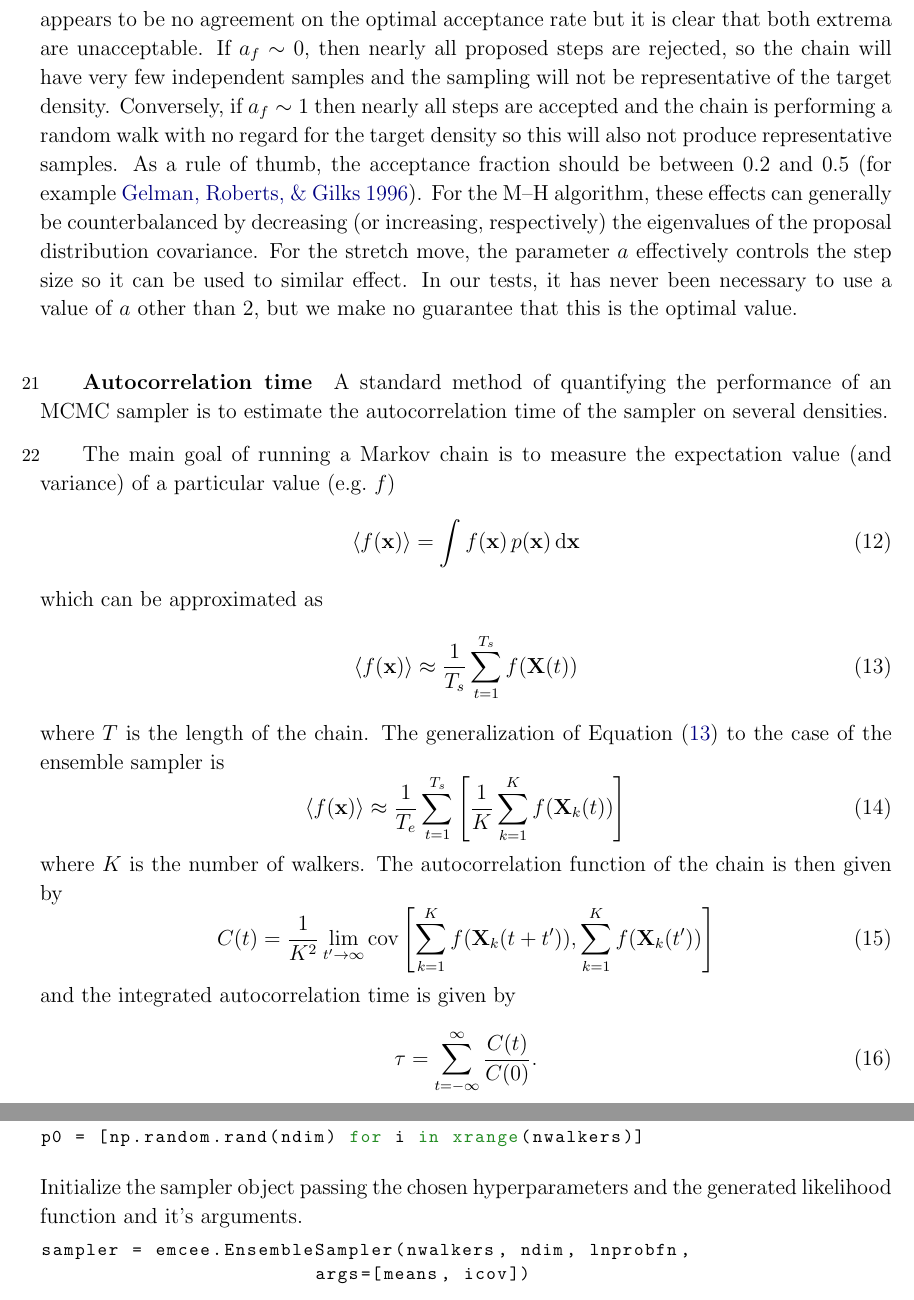
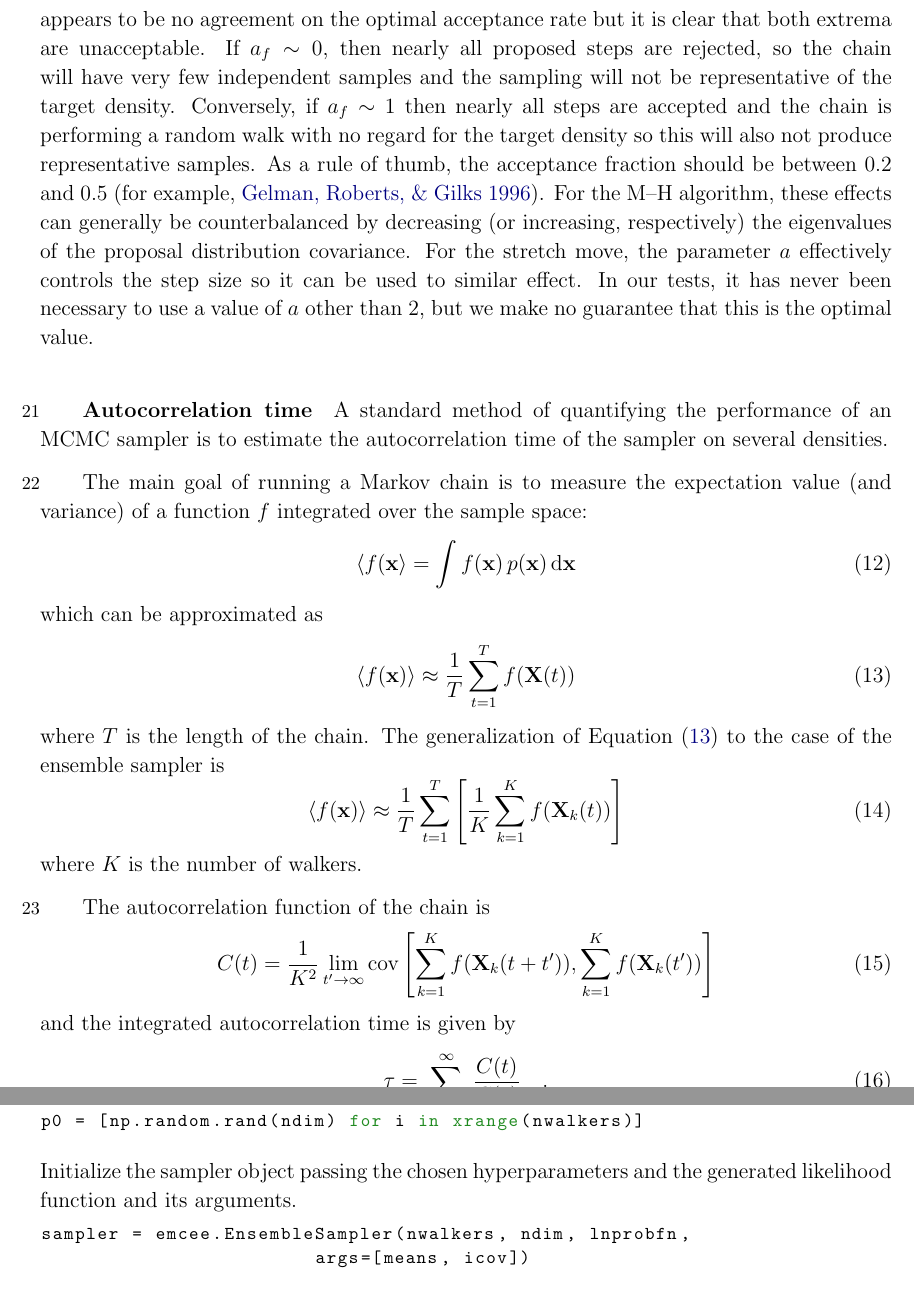
Before and after one commit to dfm/emcee, a LaTeX paper (document/doc.tex): two parts of pages 8 and 14 of 17, joined at a grey line, cut so that both start at the same text. Compiled offline with pdfLaTeX.

Commit message:
make eqns 6 and 12+ more consistent; several small text tweaks

```diff
--- a/document/doc.tex
+++ b/document/doc.tex
@@ -20,6 +20,8 @@
 \usepackage{url}
 \usepackage{algorithmic,algorithm}
 \usepackage{amssymb,amsmath}
+
+\newcommand{\arxiv}[1]{\href{http://arxiv.org/abs/#1}{arXiv:#1}}
 
 \usepackage{listings}
 \definecolor{lbcolor}{rgb}{0.9,0.9,0.9}
@@ -117,6 +119,7 @@
 \renewcommand{\matrix}[1]{#1}
 \newcommand{\pr}[1]{\ensuremath{p(#1)}}
 \newcommand{\af}{\ensuremath{a_f}}
+\newcommand{\expect}[1]{\left<#1\right>}
 
 % model parameters
 \newcommand{\model}{\ensuremath{\vector{\Theta}}}
@@ -571,26 +574,28 @@ A standard method of quantifying the performance of an MCMC sampler is to
 estimate the autocorrelation time of the sampler on several densities.
 
 The main goal of running a Markov chain is to measure the expectation value
-(and variance) of a particular value (e.g.~$f$)
+(and variance) of a function $f$ integrated over the sample space:
 \begin{equation}
-    \left < f(\mathbf{x}) \right > = \int f(\mathbf{x}) \, p (\mathbf{x}) \,
+  \expect{f(\mathbf{x}} = \int f(\mathbf{x}) \, p (\mathbf{x}) \,
             \dd \mathbf{x}
 \end{equation}
 which can be approximated as
 \begin{equation}
     \eqlabel{schainestim}
-    \left < f(\mathbf{x}) \right > \approx \frac{1}{T_s} \sum_{t=1}^{T_s}
+    \expect{ f(\mathbf{x}) } \approx \frac{1}{T} \sum_{t=1}^{T}
             f(\mathbf{X}(t))
 \end{equation}
 where $T$ is the length of the chain.  The generalization of \eq{schainestim}
 to the case of the ensemble sampler is
 \begin{equation}
     \eqlabel{echainestim}
-    \left < f(\mathbf{x}) \right > \approx \frac{1}{T_e} \sum_{t=1}^{T_s}
-        \left [ \frac{1}{K} \sum_{k = 1}^{K} f(\mathbf{X}_k(t)) \right ]
+    \expect{ f(\mathbf{x}) } \approx \frac{1}{T} \sum_{t=1}^{T}
+    \left [ \frac{1}{K} \sum_{k = 1}^{K} f(\mathbf{X}_k(t)) \right ]
 \end{equation}
-where $K$ is the number of walkers.  The autocorrelation function of the chain
-is then given by
+where $K$ is the number of walkers.
+
+The autocorrelation function of the chain
+is
 \begin{equation}
     C (t) = \frac{1}{K^2} \lim_{t^\prime \to \infty} \mathrm{cov}
             \left [ \sum_{k = 1}^{K} f(\mathbf{X}_k (t+t^\prime)),
@@ -598,7 +603,7 @@ is then given by
 \end{equation}
 and the integrated autocorrelation time is given by
 \begin{equation}
-    \tau = \sum_{t= -\infty} ^{\infty} \frac{C(t)}{C(0)} .
+    \tau = \sum_{t= -\infty} ^{\infty} \frac{C(t)}{C(0)} \quad.
 \end{equation}
 
 \this\ can optionally calculate the autocorrelation time using the Python
@@ -913,7 +918,7 @@ nwalkers = 100
 p0 = [np.random.rand(ndim) for i in xrange(nwalkers)]
 \end{lstlisting}
 Initialize the sampler object passing the chosen hyperparameters and the
-generated likelihood function and it's arguments.
+generated likelihood function and its arguments.
 \begin{lstlisting}
 sampler = emcee.EnsembleSampler(nwalkers, ndim, lnprobfn,
                         args=[means, icov])
```
Also changed, not shown: document/doc.tex (32 more changed lines).
